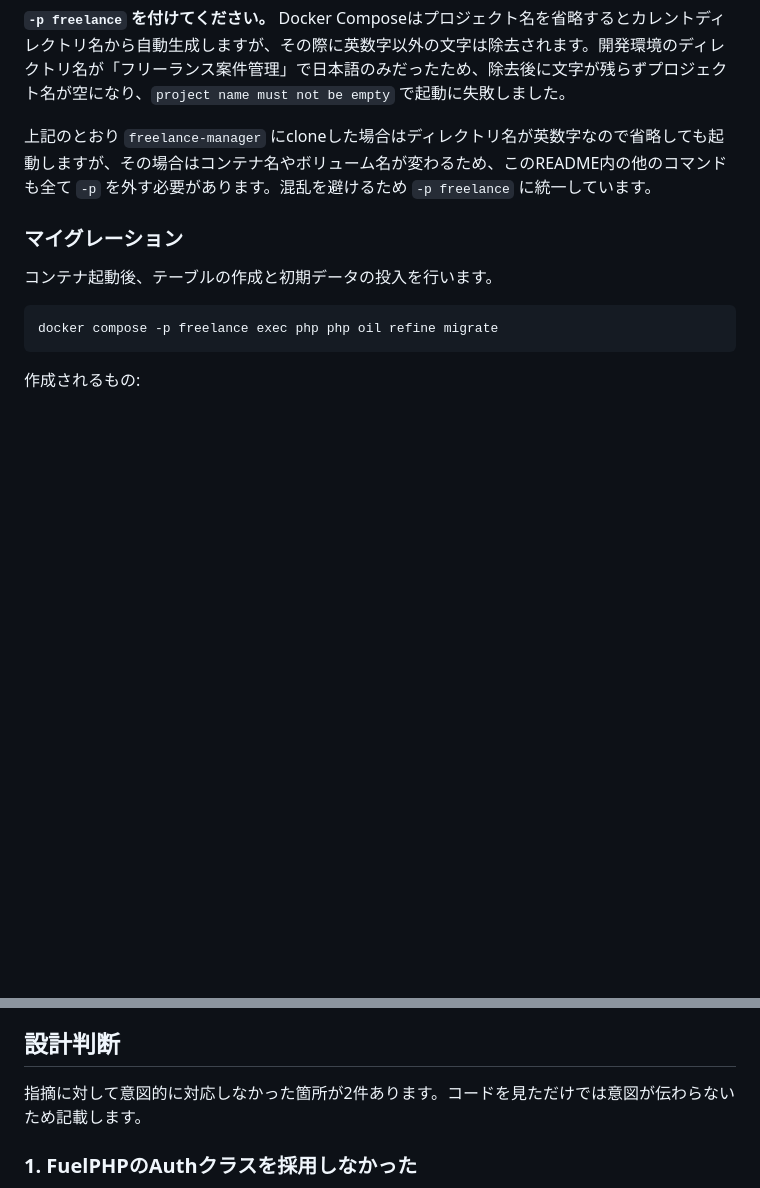
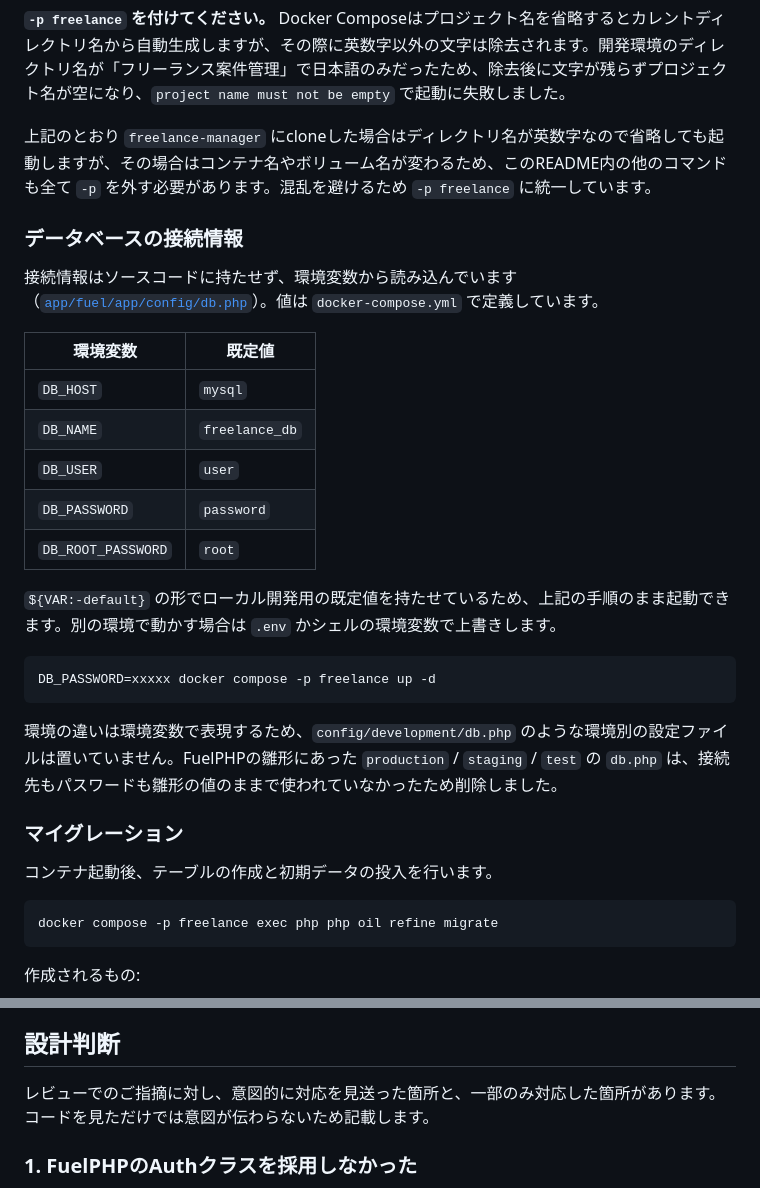
Before and after one commit to mizuse840-eng/freelance-manager, a Markdown page: README.md, 2 parts joined by grey strips. Rendered like a GitHub page; blank space fills up the shorter version.

````diff
--- a/README.md
+++ b/README.md
@@ -78,6 +78,26 @@ docker compose -p freelance up -d
 
 上記のとおり `freelance-manager` にcloneした場合はディレクトリ名が英数字なので省略しても起動しますが、その場合はコンテナ名やボリューム名が変わるため、このREADME内の他のコマンドも全て `-p` を外す必要があります。混乱を避けるため `-p freelance` に統一しています。
 
+### データベースの接続情報
+
+接続情報はソースコードに持たせず、環境変数から読み込んでいます（[`app/fuel/app/config/db.php`](app/fuel/app/config/db.php)）。値は `docker-compose.yml` で定義しています。
+
+| 環境変数 | 既定値 |
+|---|---|
+| `DB_HOST` | `mysql` |
+| `DB_NAME` | `freelance_db` |
+| `DB_USER` | `user` |
+| `DB_PASSWORD` | `password` |
+| `DB_ROOT_PASSWORD` | `root` |
+
+`${VAR:-default}` の形でローカル開発用の既定値を持たせているため、上記の手順のまま起動できます。別の環境で動かす場合は `.env` かシェルの環境変数で上書きします。
+
+```bash
+DB_PASSWORD=xxxxx docker compose -p freelance up -d
+```
+
+環境の違いは環境変数で表現するため、`config/development/db.php` のような環境別の設定ファイルは置いていません。FuelPHPの雛形にあった `production` / `staging` / `test` の `db.php` は、接続先もパスワードも雛形の値のままで使われていなかったため削除しました。
+
 ### マイグレーション
 
 コンテナ起動後、テーブルの作成と初期データの投入を行います。
@@ -178,7 +231,7 @@ Modelの検索メソッドは全て `user_id` による絞り込みを含みま
 
 ## 設計判断
 
-指摘に対して意図的に対応しなかった箇所が2件あります。コードを見ただけでは意図が伝わらないため記載します。
+レビューでのご指摘に対し、意図的に対応を見送った箇所と、一部のみ対応した箇所があります。コードを見ただけでは意図が伝わらないため記載します。
 
 ### 1. FuelPHPのAuthクラスを採用しなかった
 
````
Also changed, not shown: other parts of README.md (+50 -0 lines).
